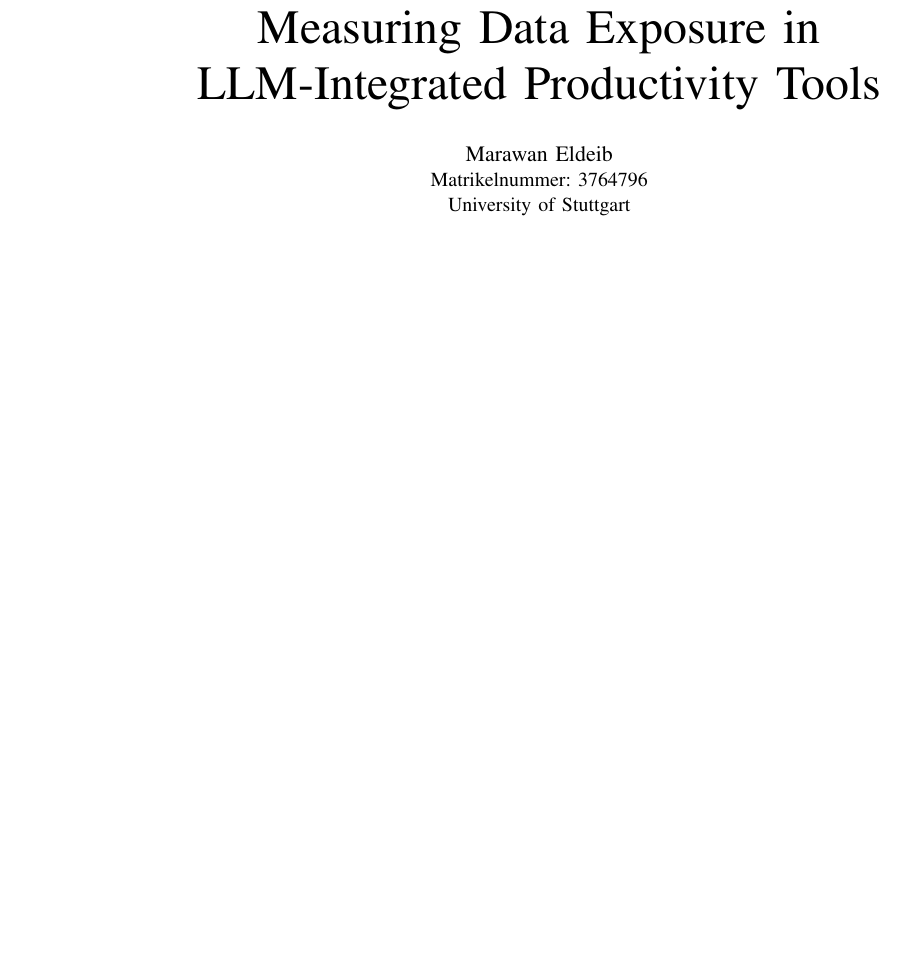
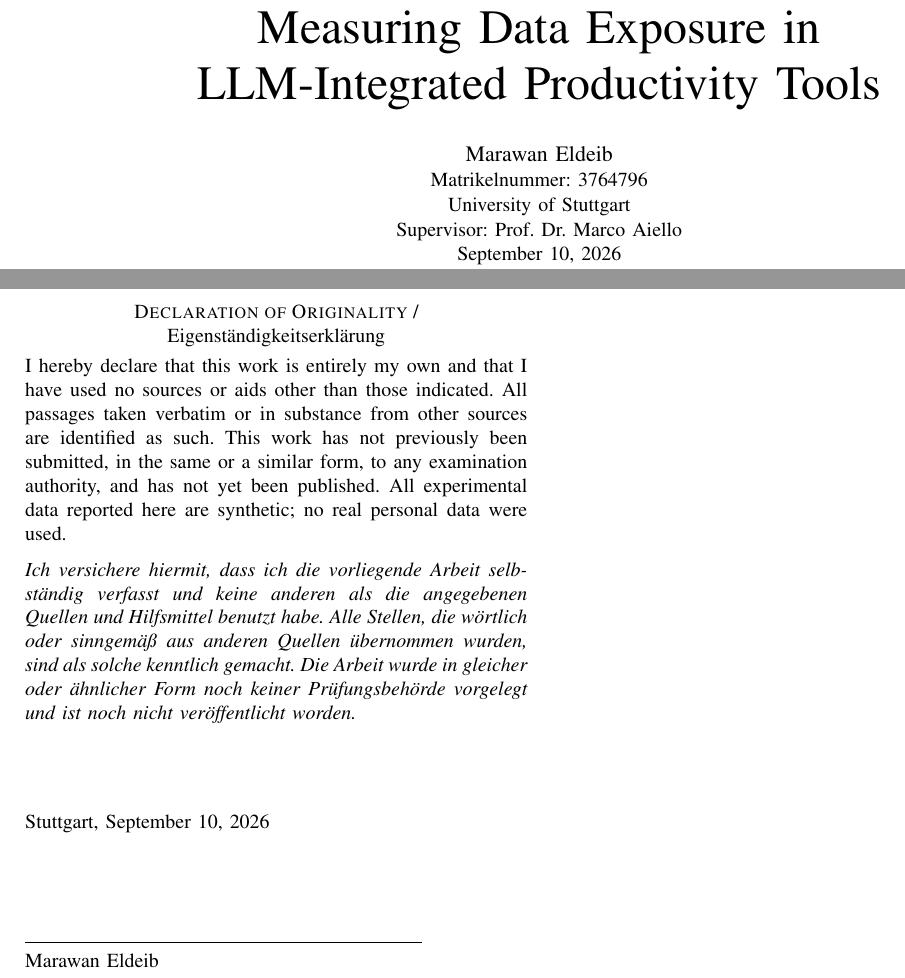
Before and after one commit to MarawanEldeib/privacy-analysis-research, a LaTeX paper (report/main.tex): part of page 1 of 8 before the commit and two parts of pages 1 and 9 of 9 after it, the two joined at a grey line, cut so that both start at the same text, the shorter picture padded with empty space. Compiled offline with pdfLaTeX.

Commit message:
report: add enriched title block (supervisor, date) + bilingual Declaration of Originality / Eigenstaendigkeitserklaerung

```diff
--- a/report/main.tex
+++ b/report/main.tex
@@ -17,7 +17,10 @@
 
 \title{Measuring Data Exposure in\\ LLM-Integrated Productivity Tools}
 \author{\IEEEauthorblockN{Marawan Eldeib}
-\IEEEauthorblockA{Matrikelnummer: 3764796\\ University of Stuttgart}}
+\IEEEauthorblockA{Matrikelnummer:~3764796\\
+University of Stuttgart\\
+Supervisor: Prof.\ Dr.\ Marco Aiello\\
+\today}}
 
 \begin{document}
 \maketitle
@@ -527,4 +530,28 @@
 \bibliographystyle{plainnat}
 \bibliography{refs}
 
+\clearpage
+\section*{Declaration of Originality \textnormal{/ Eigenst\"andigkeitserkl\"arung}}
+
+\noindent I hereby declare that this work is entirely my own and that I have used no
+sources or aids other than those indicated. All passages taken verbatim or in substance
+from other sources are identified as such. This work has not previously been submitted,
+in the same or a similar form, to any examination authority, and has not yet been
+published. All experimental data reported here are synthetic; no real personal data were
+used.
+
+\medskip
+\noindent\textit{Ich versichere hiermit, dass ich die vorliegende Arbeit selbst\"andig
+verfasst und keine anderen als die angegebenen Quellen und Hilfsmittel benutzt habe. Alle
+Stellen, die w\"ortlich oder sinngem\"a{\ss} aus anderen Quellen \"ubernommen wurden, sind
+als solche kenntlich gemacht. Die Arbeit wurde in gleicher oder \"ahnlicher Form noch
+keiner Pr\"ufungsbeh\"orde vorgelegt und ist noch nicht ver\"offentlicht worden.}
+
+\vspace{1.5cm}
+\noindent Stuttgart, \today
+
+\vspace{1.6cm}
+\noindent\rule{7cm}{0.4pt}\\
+Marawan Eldeib
+
 \end{document}
```
Also changed, not shown: report/main.pdf, 1 other file.
